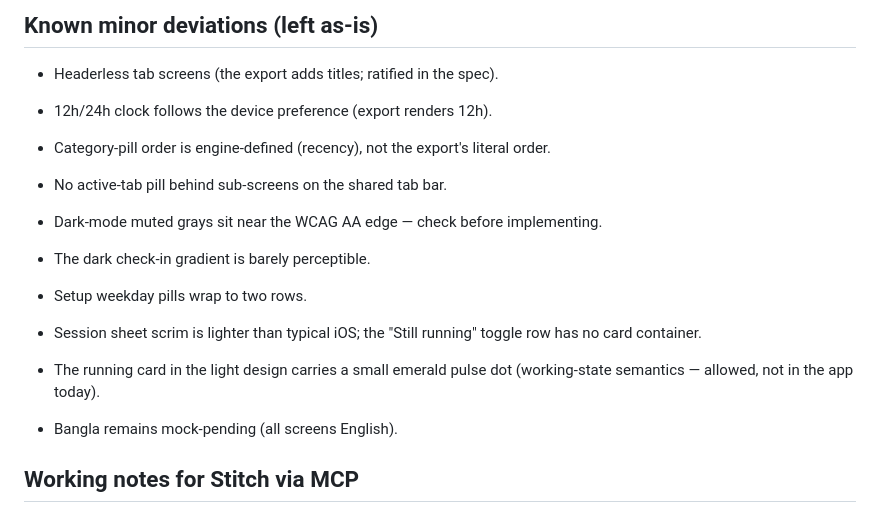
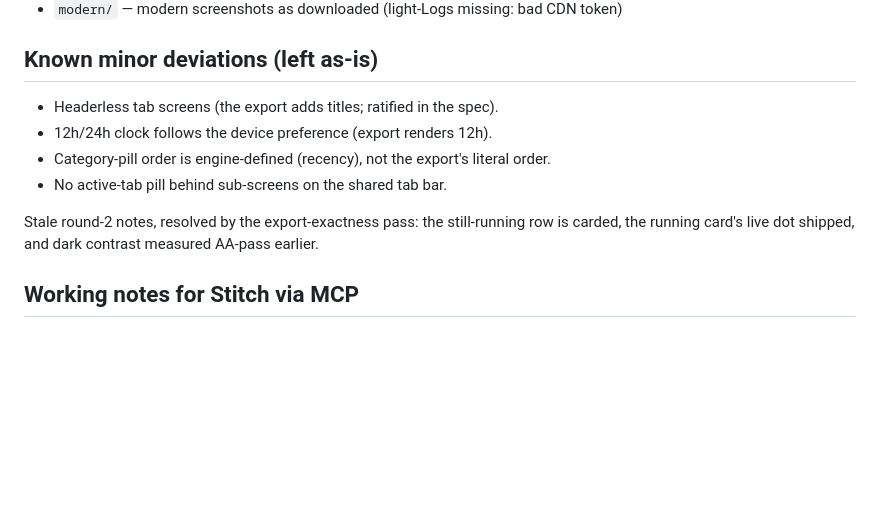
Before and after one commit to Nillkabbo/logbook, a Markdown page: .scratch/stitch-ui/README.md, the part around the change. Rendered like a GitHub page; blank space fills up the shorter version.

Commit message:
README: prune stale deviations superseded by the export pass
Co-Authored-By: Claude <noreply@anthropic.com>

```diff
--- a/.scratch/stitch-ui/README.md
+++ b/.scratch/stitch-ui/README.md
@@ -70,12 +70,9 @@ Timed-out edits can spawn corrected copies instead of editing in place; two did:
 - Category-pill order is engine-defined (recency), not the export's literal order.
 - No active-tab pill behind sub-screens on the shared tab bar.
 
-- Dark-mode muted grays sit near the WCAG AA edge — check before implementing.
-- The dark check-in gradient is barely perceptible.
-- Setup weekday pills wrap to two rows.
-- Session sheet scrim is lighter than typical iOS; the "Still running" toggle row has no card container.
-- The running card in the light design carries a small emerald pulse dot (working-state semantics — allowed, not in the app today).
-- Bangla remains mock-pending (all screens English).
+Stale round-2 notes, resolved by the export-exactness pass: the still-running
+row is carded, the running card's live dot shipped, and dark contrast measured
+AA-pass earlier.
 
 ## Working notes for Stitch via MCP
 
```
